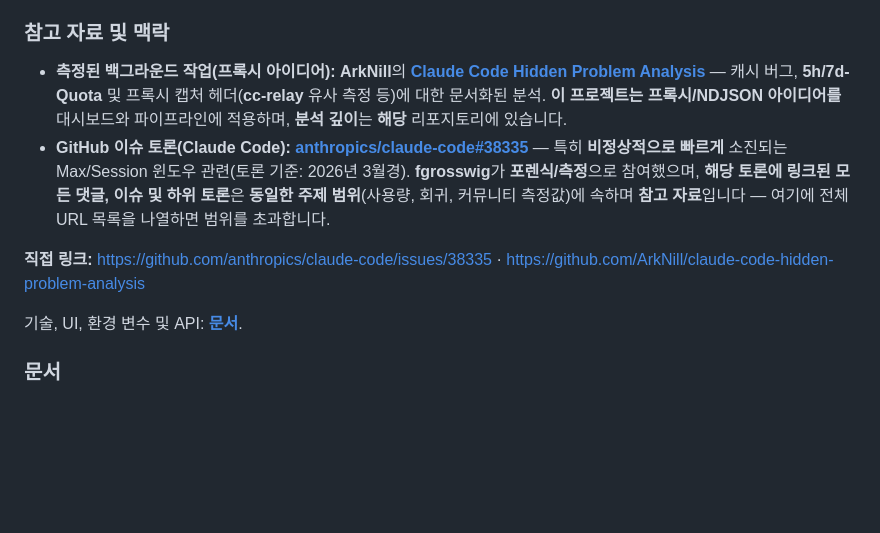
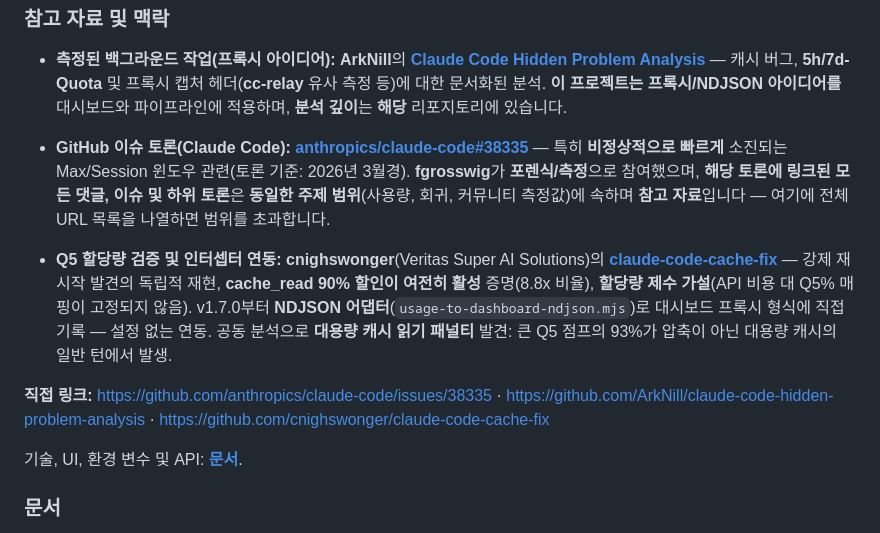
Before and after one commit to fgrosswig/claude-usage-dashboard, a Markdown page: README.ko.md, the part around the change. GitHub-like rendering; blank space fills up the shorter version.

```diff
--- a/README.ko.md
+++ b/README.ko.md
@@ -13,7 +13,9 @@
 - **측정된 백그라운드 작업(프록시 아이디어):** **ArkNill**의 **[Claude Code Hidden Problem Analysis](https://github.com/ArkNill/claude-code-hidden-problem-analysis)** — 캐시 버그, **5h/7d-Quota** 및 프록시 캡처 헤더(**cc-relay** 유사 측정 등)에 대한 문서화된 분석. **이 프로젝트는 프록시/NDJSON 아이디어를** 대시보드와 파이프라인에 적용하며, **분석 깊이**는 **해당** 리포지토리에 있습니다.
 - **GitHub 이슈 토론(Claude Code):** **[anthropics/claude-code#38335](https://github.com/anthropics/claude-code/issues/38335)** — 특히 **비정상적으로 빠르게** 소진되는 Max/Session 윈도우 관련(토론 기준: 2026년 3월경). **fgrosswig**가 **포렌식/측정**으로 참여했으며, **해당 토론에 링크된 모든 댓글, 이슈 및 하위 토론**은 **동일한 주제 범위**(사용량, 회귀, 커뮤니티 측정값)에 속하며 **참고 자료**입니다 — 여기에 전체 URL 목록을 나열하면 범위를 초과합니다.
 
-**직접 링크:** [https://github.com/anthropics/claude-code/issues/38335](https://github.com/anthropics/claude-code/issues/38335) · [https://github.com/ArkNill/claude-code-hidden-problem-analysis](https://github.com/ArkNill/claude-code-hidden-problem-analysis)
+- **Q5 할당량 검증 및 인터셉터 연동:** **cnighswonger**(Veritas Super AI Solutions)의 **[claude-code-cache-fix](https://github.com/cnighswonger/claude-code-cache-fix)** — 강제 재시작 발견의 독립적 재현, **cache_read 90% 할인이 여전히 활성** 증명(8.8x 비율), **할당량 제수 가설**(API 비용 대 Q5% 매핑이 고정되지 않음). v1.7.0부터 **NDJSON 어댑터**(`usage-to-dashboard-ndjson.mjs`)로 대시보드 프록시 형식에 직접 기록 — 설정 없는 연동. 공동 분석으로 **대용량 캐시 읽기 패널티** 발견: 큰 Q5 점프의 93%가 압축이 아닌 대용량 캐시의 일반 턴에서 발생.
+
+**직접 링크:** [https://github.com/anthropics/claude-code/issues/38335](https://github.com/anthropics/claude-code/issues/38335) · [https://github.com/ArkNill/claude-code-hidden-problem-analysis](https://github.com/ArkNill/claude-code-hidden-problem-analysis) · [https://github.com/cnighswonger/claude-code-cache-fix](https://github.com/cnighswonger/claude-code-cache-fix)
 
 기술, UI, 환경 변수 및 API: **[문서](docs/README.md)**.
 
```
Also changed, not shown: README.en.md (+3 -1 lines), README.md (+3 -1 lines).
